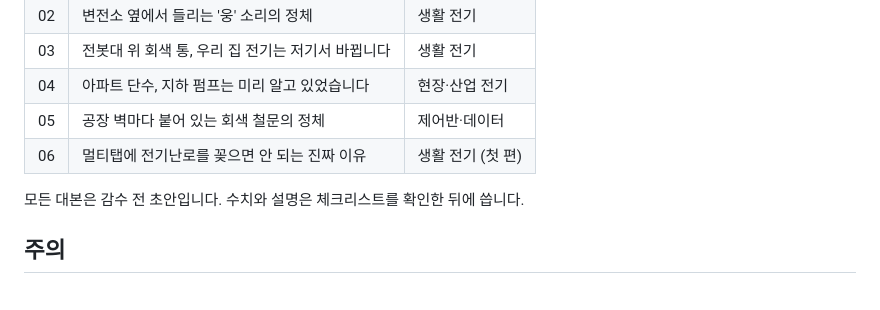
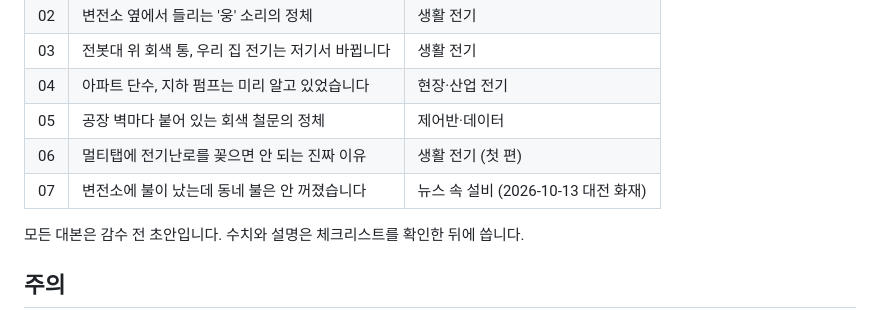
Before and after one commit to bmk3037/New-Project, a Markdown page: shorts/README.md, the part around the change. GitHub-like rendering.

```diff
--- a/shorts/README.md
+++ b/shorts/README.md
@@ -44,6 +44,7 @@ python3 shorts/generate.py "엘리베이터가 정전돼도 멈춘 층에서 문
 | 04 | 아파트 단수, 지하 펌프는 미리 알고 있었습니다 | 현장·산업 전기 |
 | 05 | 공장 벽마다 붙어 있는 회색 철문의 정체 | 제어반·데이터 |
 | 06 | 멀티탭에 전기난로를 꽂으면 안 되는 진짜 이유 | 생활 전기 (첫 편) |
+| 07 | 변전소에 불이 났는데 동네 불은 안 꺼졌습니다 | 뉴스 속 설비 (2026-10-13 대전 화재) |
 
 모든 대본은 감수 전 초안입니다. 수치와 설명은 체크리스트를 확인한 뒤에 씁니다.
 
```
Also changed, not shown: shorts/scripts/07-substation-fire.md (added, +145 -0 lines), shorts/structure.md (+9 -0 lines).
